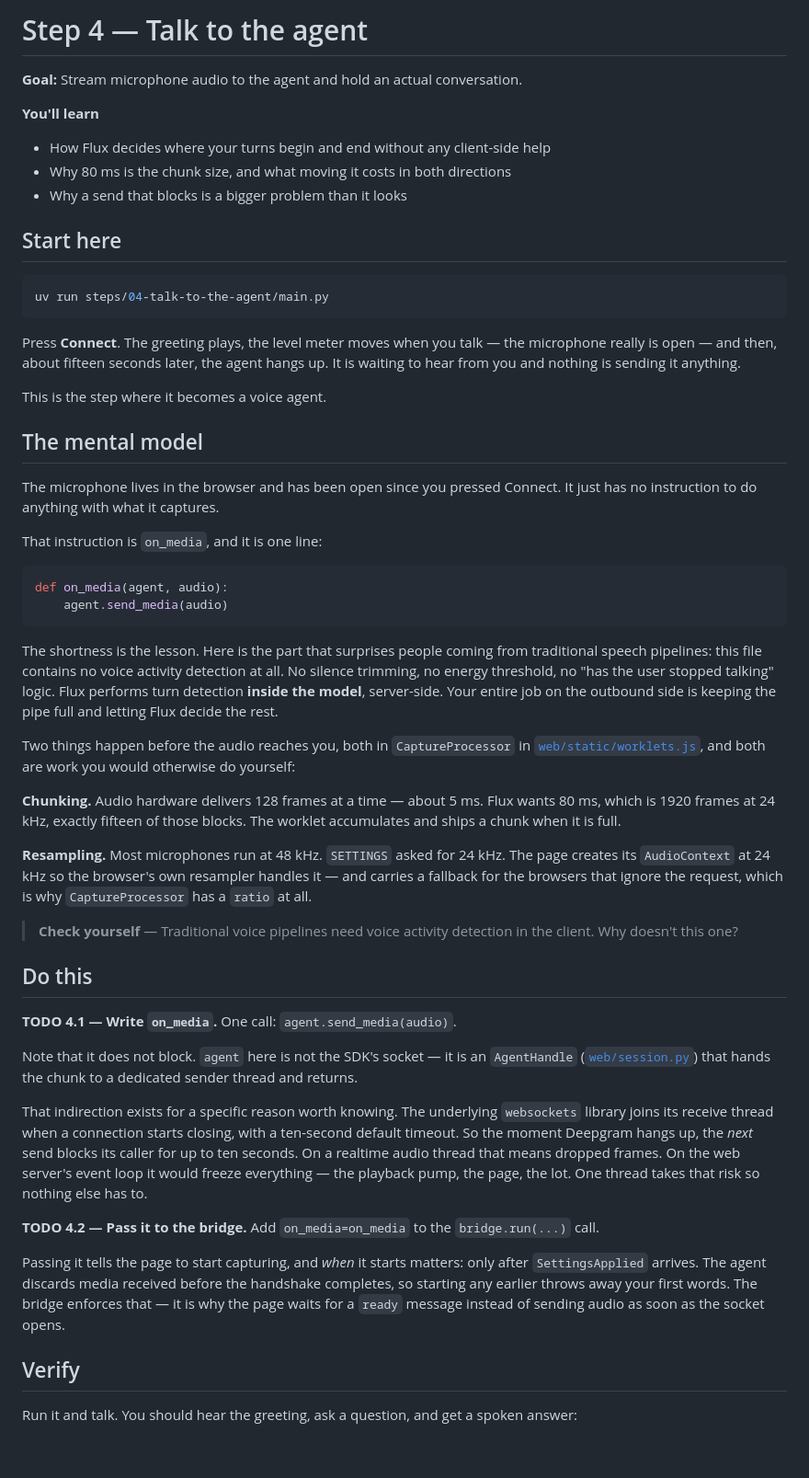
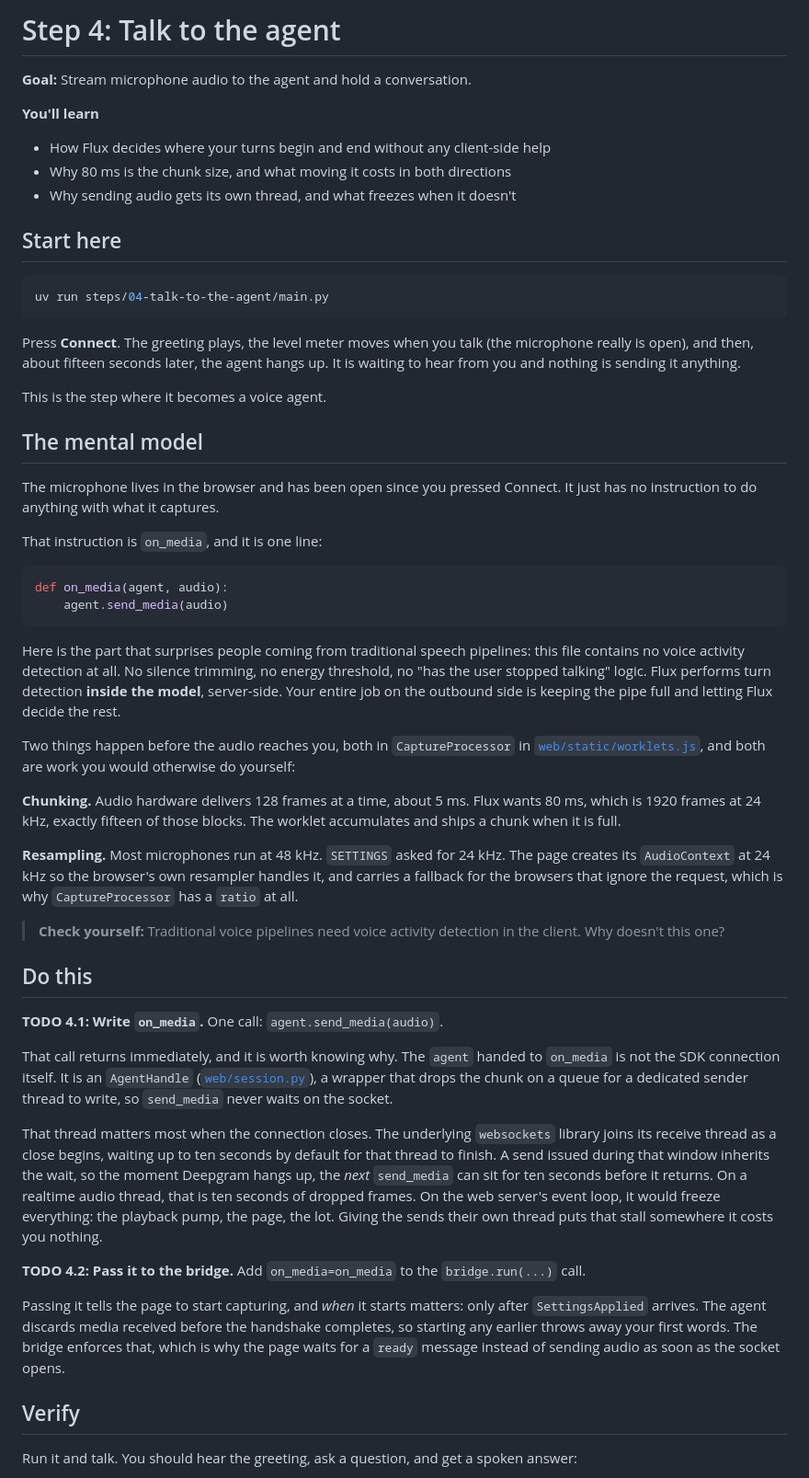
Before and after one commit to deepgram-devs/deepgram-workshop-py, a Markdown page: steps/04-talk-to-the-agent/LAB.md, the part around one of its changes. Shown at 92% size. GitHub-like rendering; blank space fills up the shorter version.

Commit message:
docs: improve clarity and consistency in LAB.md for Step 4

````diff
--- a/steps/04-talk-to-the-agent/LAB.md
+++ b/steps/04-talk-to-the-agent/LAB.md
@@ -1,12 +1,12 @@
-# Step 4 — Talk to the agent
+# Step 4: Talk to the agent
 
-**Goal:** Stream microphone audio to the agent and hold an actual conversation.
+**Goal:** Stream microphone audio to the agent and hold a conversation.
 
 **You'll learn**
 
 - How Flux decides where your turns begin and end without any client-side help
 - Why 80 ms is the chunk size, and what moving it costs in both directions
-- Why a send that blocks is a bigger problem than it looks
+- Why sending audio gets its own thread, and what freezes when it doesn't
 
 ## Start here
 
@@ -14,7 +14,7 @@
 uv run steps/04-talk-to-the-agent/main.py
 ```
 
-Press **Connect**. The greeting plays, the level meter moves when you talk — the microphone really is open — and then, about fifteen seconds later, the agent hangs up. It is waiting to hear from you and nothing is sending it anything.
+Press **Connect**. The greeting plays, the level meter moves when you talk (the microphone really is open), and then, about fifteen seconds later, the agent hangs up. It is waiting to hear from you and nothing is sending it anything.
 
 This is the step where it becomes a voice agent.
 
@@ -29,27 +29,27 @@ def on_media(agent, audio):
     agent.send_media(audio)
 ```
 
-The shortness is the lesson. Here is the part that surprises people coming from traditional speech pipelines: this file contains no voice activity detection at all. No silence trimming, no energy threshold, no "has the user stopped talking" logic. Flux performs turn detection **inside the model**, server-side. Your entire job on the outbound side is keeping the pipe full and letting Flux decide the rest.
+Here is the part that surprises people coming from traditional speech pipelines: this file contains no voice activity detection at all. No silence trimming, no energy threshold, no "has the user stopped talking" logic. Flux performs turn detection **inside the model**, server-side. Your entire job on the outbound side is keeping the pipe full and letting Flux decide the rest.
 
 Two things happen before the audio reaches you, both in `CaptureProcessor` in [`web/static/worklets.js`](../../web/static/worklets.js), and both are work you would otherwise do yourself:
 
-**Chunking.** Audio hardware delivers 128 frames at a time — about 5 ms. Flux wants 80 ms, which is 1920 frames at 24 kHz, exactly fifteen of those blocks. The worklet accumulates and ships a chunk when it is full.
+**Chunking.** Audio hardware delivers 128 frames at a time, about 5 ms. Flux wants 80 ms, which is 1920 frames at 24 kHz, exactly fifteen of those blocks. The worklet accumulates and ships a chunk when it is full.
 
-**Resampling.** Most microphones run at 48 kHz. `SETTINGS` asked for 24 kHz. The page creates its `AudioContext` at 24 kHz so the browser's own resampler handles it — and carries a fallback for the browsers that ignore the request, which is why `CaptureProcessor` has a `ratio` at all.
+**Resampling.** Most microphones run at 48 kHz. `SETTINGS` asked for 24 kHz. The page creates its `AudioContext` at 24 kHz so the browser's own resampler handles it, and carries a fallback for the browsers that ignore the request, which is why `CaptureProcessor` has a `ratio` at all.
 
-> **Check yourself** — Traditional voice pipelines need voice activity detection in the client. Why doesn't this one?
+> **Check yourself:** Traditional voice pipelines need voice activity detection in the client. Why doesn't this one?
 
 ## Do this
 
-**TODO 4.1 — Write `on_media`.** One call: `agent.send_media(audio)`.
+**TODO 4.1: Write `on_media`.** One call: `agent.send_media(audio)`.
 
-Note that it does not block. `agent` here is not the SDK's socket — it is an `AgentHandle` ([`web/session.py`](../../web/session.py)) that hands the chunk to a dedicated sender thread and returns.
+That call returns immediately, and it is worth knowing why. The `agent` handed to `on_media` is not the SDK connection itself. It is an `AgentHandle` ([`web/session.py`](../../web/session.py)), a wrapper that drops the chunk on a queue for a dedicated sender thread to write, so `send_media` never waits on the socket.
 
-That indirection exists for a specific reason worth knowing. The underlying `websockets` library joins its receive thread when a connection starts closing, with a ten-second default timeout. So the moment Deepgram hangs up, the *next* send blocks its caller for up to ten seconds. On a realtime audio thread that means dropped frames. On the web server's event loop it would freeze everything — the playback pump, the page, the lot. One thread takes that risk so nothing else has to.
+That thread matters most when the connection closes. The underlying `websockets` library joins its receive thread as a close begins, waiting up to ten seconds by default for that thread to finish. A send issued during that window inherits the wait, so the moment Deepgram hangs up, the *next* `send_media` can sit for ten seconds before it returns. On a realtime audio thread, that is ten seconds of dropped frames. On the web server's event loop, it would freeze everything: the playback pump, the page, the lot. Giving the sends their own thread puts that stall somewhere it costs you nothing.
 
-**TODO 4.2 — Pass it to the bridge.** Add `on_media=on_media` to the `bridge.run(...)` call.
+**TODO 4.2: Pass it to the bridge.** Add `on_media=on_media` to the `bridge.run(...)` call.
 
-Passing it tells the page to start capturing, and *when* it starts matters: only after `SettingsApplied` arrives. The agent discards media received before the handshake completes, so starting any earlier throws away your first words. The bridge enforces that — it is why the page waits for a `ready` message instead of sending audio as soon as the socket opens.
+Passing it tells the page to start capturing, and *when* it starts matters: only after `SettingsApplied` arrives. The agent discards media received before the handshake completes, so starting any earlier throws away your first words. The bridge enforces that, which is why the page waits for a `ready` message instead of sending audio as soon as the socket opens.
 
 ## Verify
 
````
Also changed, not shown: other parts of steps/04-talk-to-the-agent/LAB.md (+9 -9 lines).
